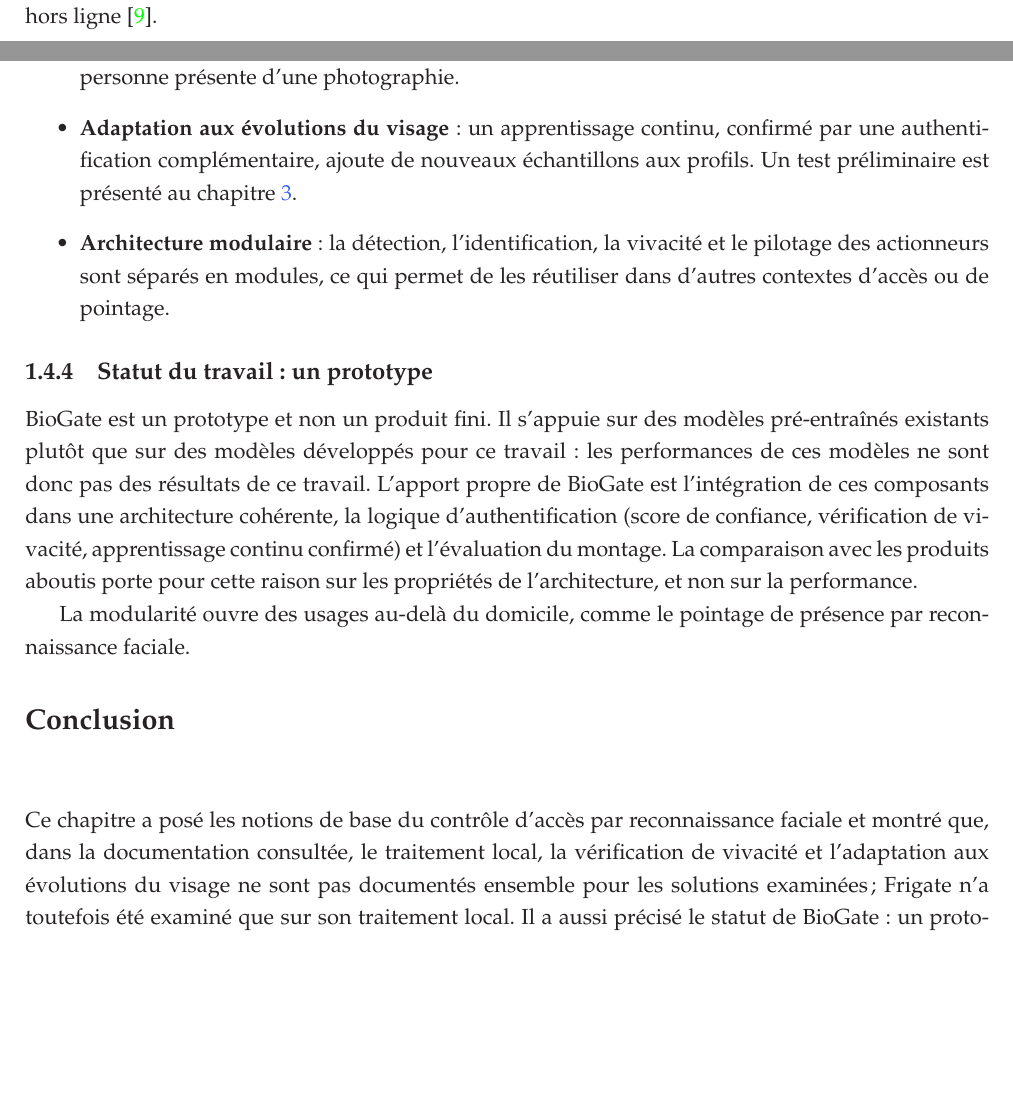
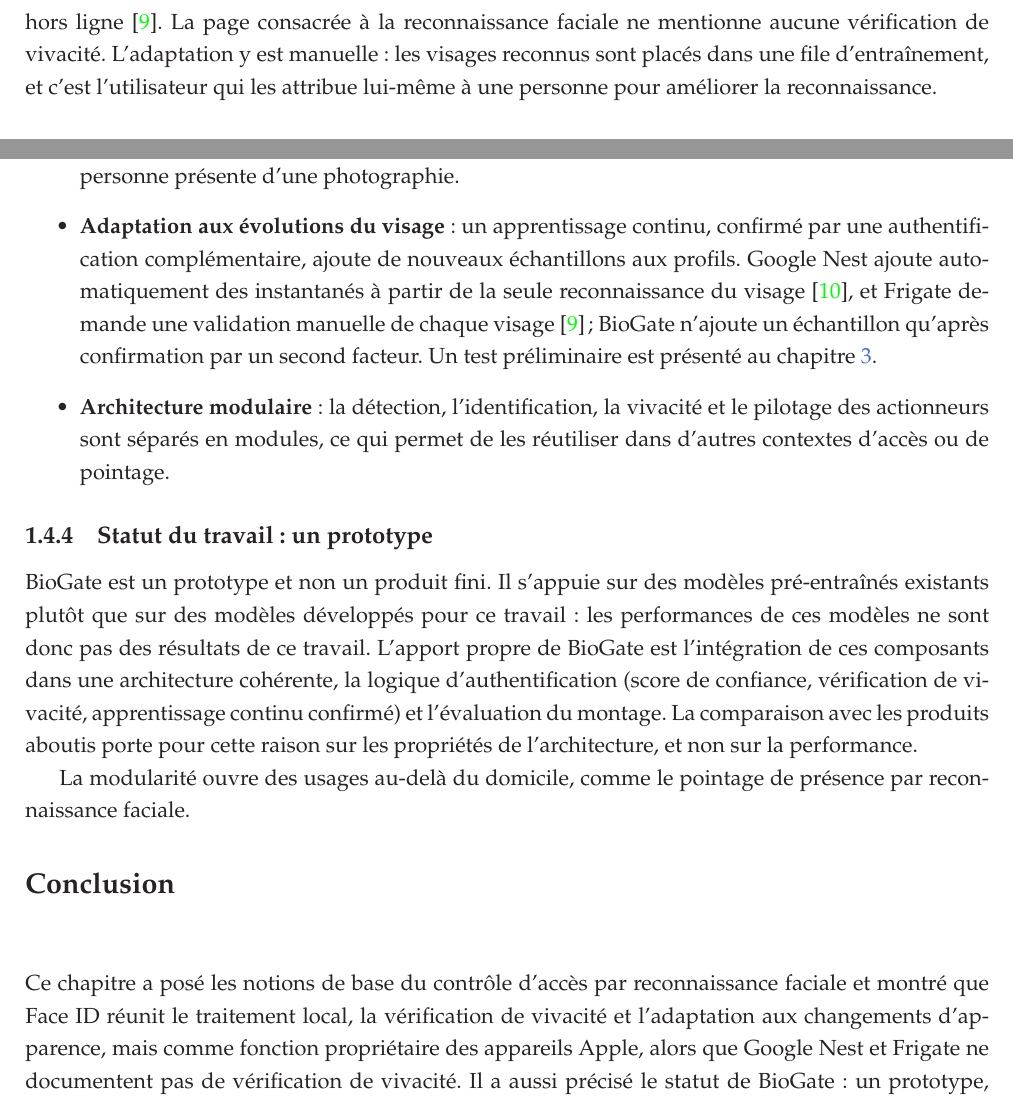
Before and after one commit to hantanHugues/Projet-de-vision-par-ordinateur---premi-re-version-stable-de-renaissance-faciale-d-intru-, a LaTeX document (memoire/memoire.tex, which reads memoire/1-partie/1-fichier.tex): two parts of pages 15 and 18 of 34 before the commit and two parts of pages 16 and 18 of 35 after it, joined at a grey line, cut at the place of the change, the shorter picture padded with empty space. Compiled offline with pdfLaTeX.

Commit message:
Mémoire : Frigate et Google Nest complétés, conclusion du chapitre 1 corrigée
- Frigate : pas de vivacité mentionnée, adaptation manuelle ; remis dans le
  tableau comparatif.
- Google Nest : ajout automatique d'instantanés à la bibliothèque de visages.
- Conclusion du chapitre 1 corrigée : Face ID réunit les trois propriétés,
  mais comme fonction propriétaire.
- BioGate comparé à Nest et Frigate sur l'adaptation (second facteur requis).
- PDF mis à jour.

Co-Authored-By: Claude Sonnet 5.5 <noreply@anthropic.com>
Claude-Session: https://claude.ai/code/session_01KmXJa1iZhnGo3Sq6q2bVcr

```diff
--- a/memoire/1-partie/1-fichier.tex
+++ b/memoire/1-partie/1-fichier.tex
@@ -51,7 +51,7 @@
 
 \subsection{Frigate}
 
-Frigate est un enregistreur vidéo réseau dont la documentation décrit une fonction de reconnaissance faciale. Tous les traitements s'exécutent localement sur le système de l'utilisateur. Une connexion Internet n'est nécessaire qu'une seule fois, pour télécharger les modèles, qui fonctionnent ensuite hors ligne~\cite{frigate_face_recognition}.
+Frigate est un enregistreur vidéo réseau dont la documentation décrit une fonction de reconnaissance faciale. Tous les traitements s'exécutent localement sur le système de l'utilisateur. Une connexion Internet n'est nécessaire qu'une seule fois, pour télécharger les modèles, qui fonctionnent ensuite hors ligne~\cite{frigate_face_recognition}. La page consacrée à la reconnaissance faciale ne mentionne aucune vérification de vivacité. L'adaptation y est manuelle : les visages reconnus sont placés dans une file d'entraînement, et c'est l'utilisateur qui les attribue lui-même à une personne pour améliorer la reconnaissance.
 
 \subsection{Tableau comparatif}
 
@@ -108,7 +109,7 @@
   \item \textbf{Données en local} : l'analyse des images se fait sur le serveur local. Seules les alertes d'intrusion, que le propriétaire active lui-même, envoient une photo vers un service de messagerie.
   \item \textbf{Absence d'abonnement et de dépendance à Internet} : une fois les modèles téléchargés lors de l'installation, le fonctionnement de base ne repose sur aucun service payant et ne nécessite pas de connexion Internet. Seules les alertes à distance en ont besoin.
   \item \textbf{Vérification de vivacité active} : un geste demandé à l'utilisateur permet de distinguer une personne présente d'une photographie.
-  \item \textbf{Adaptation aux évolutions du visage} : un apprentissage continu, confirmé par une authentification complémentaire, ajoute de nouveaux échantillons aux profils. Un test préliminaire est présenté au chapitre~\ref{chap:3}.
+  \item \textbf{Adaptation aux évolutions du visage} : un apprentissage continu, confirmé par une authentification complémentaire, ajoute de nouveaux échantillons aux profils. Google Nest ajoute automatiquement des instantanés à partir de la seule reconnaissance du visage~\cite{google2026familiarface}, et Frigate demande une validation manuelle de chaque visage~\cite{frigate_face_recognition} ; BioGate n'ajoute un échantillon qu'après confirmation par un second facteur. Un test préliminaire est présenté au chapitre~\ref{chap:3}.
   \item \textbf{Architecture modulaire} : la détection, l'identification, la vivacité et le pilotage des actionneurs sont séparés en modules, ce qui permet de les réutiliser dans d'autres contextes d'accès ou de pointage.
 \end{itemize}
 
@@ -121,4 +122,4 @@
 \addcontentsline{toc}{section}{Conclusion}
 \section*{Conclusion}
 
-Ce chapitre a posé les notions de base du contrôle d'accès par reconnaissance faciale et montré que, dans la documentation consultée, le traitement local, la vérification de vivacité et l'adaptation aux évolutions du visage ne sont pas documentés ensemble pour les solutions examinées ; Frigate n'a toutefois été examiné que sur son traitement local. Il a aussi précisé le statut de BioGate : un prototype, qui n'égale pas les produits aboutis mais qui démontre la faisabilité de cette combinaison. Il a aussi rappelé le cadre légal qui s'impose aux données biométriques. Le chapitre suivant présente l'analyse des besoins, l'architecture de BioGate et les choix techniques qui répondent à ces constats.
+Ce chapitre a posé les notions de base du contrôle d'accès par reconnaissance faciale et montré que Face ID réunit le traitement local, la vérification de vivacité et l'adaptation aux changements d'apparence, mais comme fonction propriétaire des appareils Apple, alors que Google Nest et Frigate ne documentent pas de vérification de vivacité. Il a aussi précisé le statut de BioGate : un prototype, qui n'égale pas les produits aboutis mais qui démontre la faisabilité de cette combinaison. Il a aussi rappelé le cadre légal qui s'impose aux données biométriques. Le chapitre suivant présente l'analyse des besoins, l'architecture de BioGate et les choix techniques qui répondent à ces constats.
```
Also changed, not shown: memoire/biblio.bib (+1 -1 lines), memoire/1-partie/1-fichier.tex (7 more changed lines), 1 other file.
